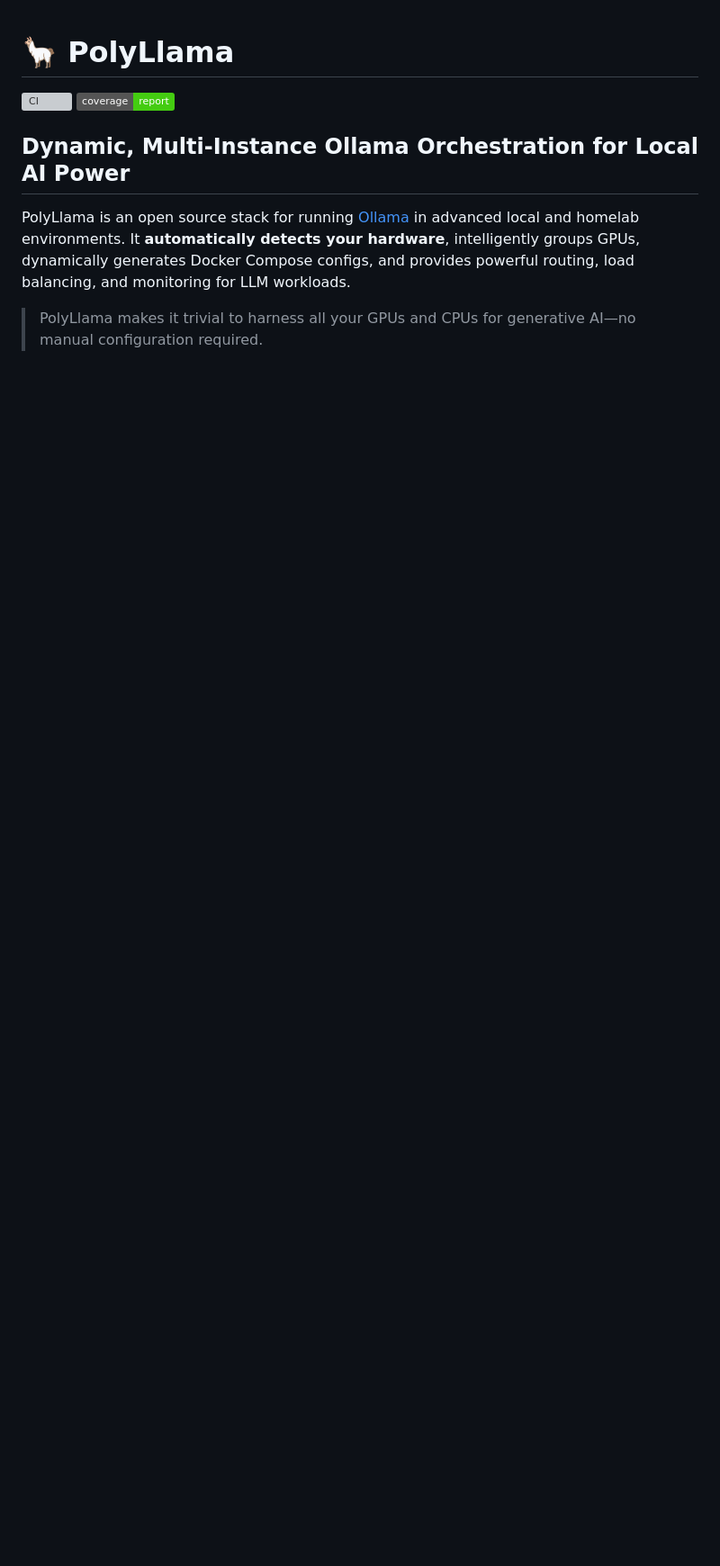
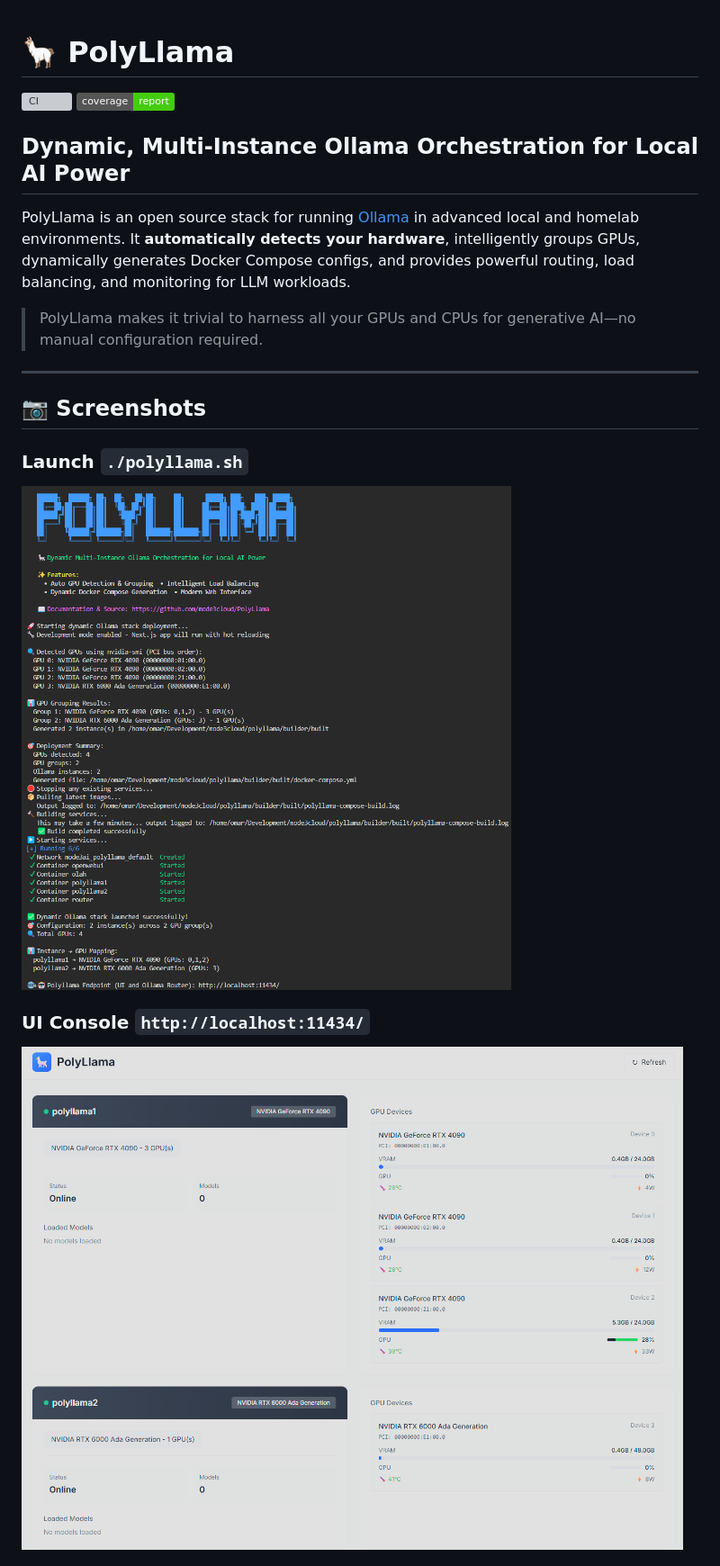
Before and after one commit to mode3cloud/PolyLlama, a Markdown page: README.md, the part around one of its changes. Shown at 90% size. GitHub-like rendering; pictures changed too: docs/images/startup.png (added), docs/images/ui-console.png (added); badges without logos; blank space fills up the shorter version; grey boxes are pictures that could not be loaded.

```diff
--- a/README.md
+++ b/README.md
@@ -8,3 +8,17 @@
 PolyLlama is an open source stack for running [Ollama](https://ollama.com) in advanced local and homelab environments. It **automatically detects your hardware**, intelligently groups GPUs, dynamically generates Docker Compose configs, and provides powerful routing, load balancing, and monitoring for LLM workloads.
 
 > PolyLlama makes it trivial to harness all your GPUs and CPUs for generative AI—no manual configuration required.
+
+---
+
+## 📷 Screenshots
+
+### Launch `./polyllama.sh`
+
+<img src="docs/images/startup.png" alt="PolyLLama Startup Output" width="800"/>
+
+### UI Console `http://localhost:11434/`
+
+<img src="docs/images/ui-console.png" alt="PolyLLama UI Console" width="1200"/>
+
+
```
Also changed, not shown: other parts of README.md (+3 -0 lines), docs/images/load-model.png (added), 5 other files.
